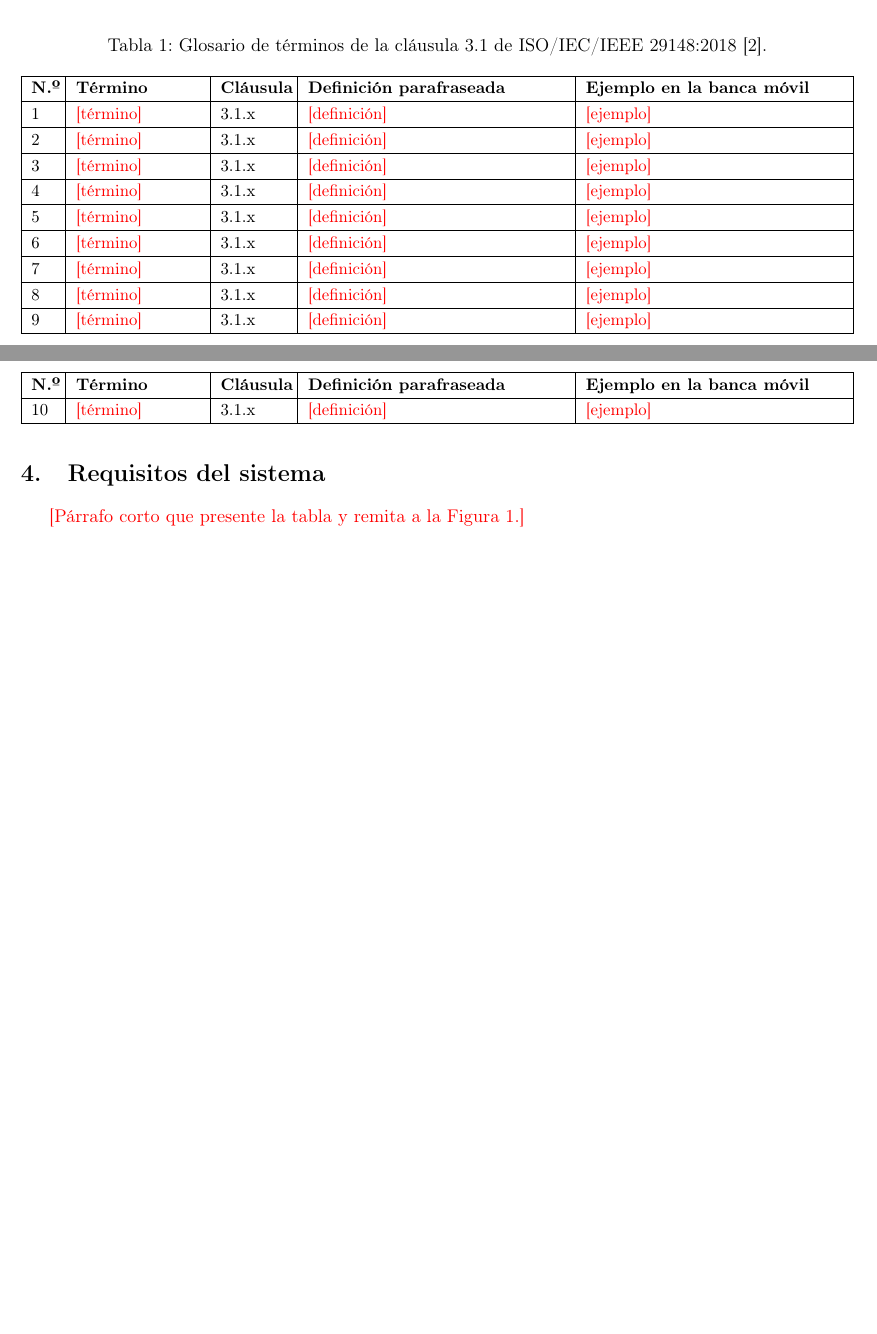
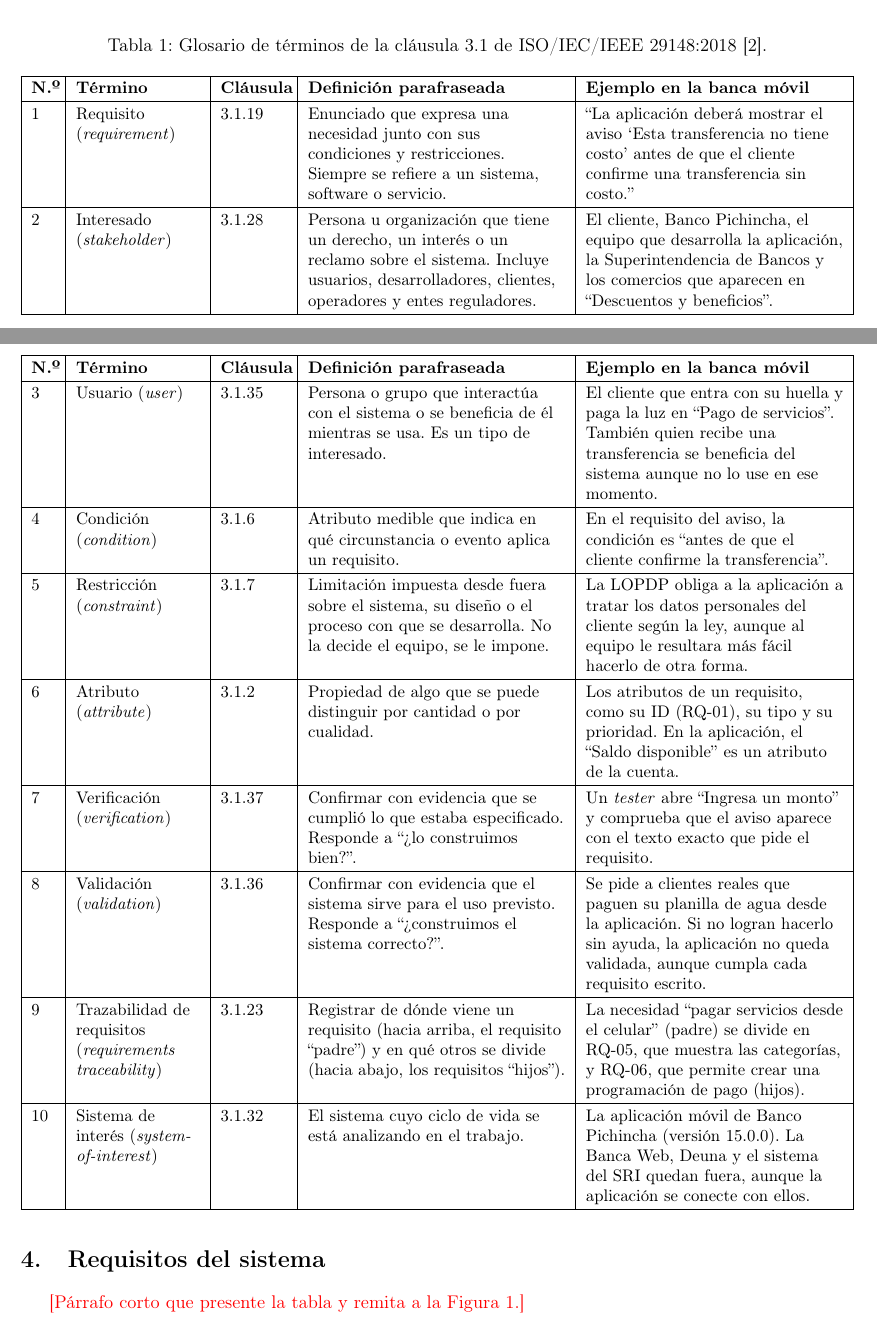
Before and after one commit to jvelezv10-glitch/ISR401-VelezJostin, a LaTeX document (TA-IND-01/main.tex): two parts of pages 4 and 5 of 6 before the commit and two parts of pages 4 and 5 of 7 after it, joined at a grey line, cut so that both start at the same text, the shorter picture padded with empty space. Compiled offline with pdfLaTeX.

Commit message:
Agrega glosario de términos de la cláusula 3

```diff
--- a/TA-IND-01/main.tex
+++ b/TA-IND-01/main.tex
@@ -167,16 +167,16 @@ La norma pide que los requisitos digan “qué” se necesita y no “cómo”.
 \hline
 \textbf{N.º} & \textbf{Término} & \textbf{Cláusula} & \textbf{Definición parafraseada} & \textbf{Ejemplo en la banca móvil} \\ \hline
 \endhead
-1  & \pendiente{término} & 3.1.x & \pendiente{definición} & \pendiente{ejemplo} \\ \hline
-2  & \pendiente{término} & 3.1.x & \pendiente{definición} & \pendiente{ejemplo} \\ \hline
-3  & \pendiente{término} & 3.1.x & \pendiente{definición} & \pendiente{ejemplo} \\ \hline
-4  & \pendiente{término} & 3.1.x & \pendiente{definición} & \pendiente{ejemplo} \\ \hline
-5  & \pendiente{término} & 3.1.x & \pendiente{definición} & \pendiente{ejemplo} \\ \hline
-6  & \pendiente{término} & 3.1.x & \pendiente{definición} & \pendiente{ejemplo} \\ \hline
-7  & \pendiente{término} & 3.1.x & \pendiente{definición} & \pendiente{ejemplo} \\ \hline
-8  & \pendiente{término} & 3.1.x & \pendiente{definición} & \pendiente{ejemplo} \\ \hline
-9  & \pendiente{término} & 3.1.x & \pendiente{definición} & \pendiente{ejemplo} \\ \hline
-10 & \pendiente{término} & 3.1.x & \pendiente{definición} & \pendiente{ejemplo} \\ \hline
+1 & Requisito (\emph{requirement}) & 3.1.19 & Enunciado que expresa una necesidad junto con sus condiciones y restricciones. Siempre se refiere a un sistema, software o servicio. & “La aplicación deberá mostrar el aviso ‘Esta transferencia no tiene costo’ antes de que el cliente confirme una transferencia sin costo.” \\ \hline
+2 & Interesado (\emph{stakeholder}) & 3.1.28 & Persona u organización que tiene un derecho, un interés o un reclamo sobre el sistema. Incluye usuarios, desarrolladores, clientes, operadores y entes reguladores. & El cliente, Banco Pichincha, el equipo que desarrolla la aplicación, la Superintendencia de Bancos y los comercios que aparecen en “Descuentos y beneficios”. \\ \hline
+3 & Usuario (\emph{user}) & 3.1.35 & Persona o grupo que interactúa con el sistema o se beneficia de él mientras se usa. Es un tipo de interesado. & El cliente que entra con su huella y paga la luz en “Pago de servicios”. También quien recibe una transferencia se beneficia del sistema aunque no lo use en ese momento. \\ \hline
+4 & Condición (\emph{condition}) & 3.1.6 & Atributo medible que indica en qué circunstancia o evento aplica un requisito. & En el requisito del aviso, la condición es “antes de que el cliente confirme la transferencia”. \\ \hline
+5 & Restricción (\emph{constraint}) & 3.1.7 & Limitación impuesta desde fuera sobre el sistema, su diseño o el proceso con que se desarrolla. No la decide el equipo, se le impone. & La LOPDP obliga a la aplicación a tratar los datos personales del cliente según la ley, aunque al equipo le resultara más fácil hacerlo de otra forma. \\ \hline
+6 & Atributo (\emph{attribute}) & 3.1.2 & Propiedad de algo que se puede distinguir por cantidad o por cualidad. & Los atributos de un requisito, como su ID (RQ-01), su tipo y su prioridad. En la aplicación, el “Saldo disponible” es un atributo de la cuenta. \\ \hline
+7 & Verificación (\emph{verification}) & 3.1.37 & Confirmar con evidencia que se cumplió lo que estaba especificado. Responde a “¿lo construimos bien?”. & Un \emph{tester} abre “Ingresa un monto” y comprueba que el aviso aparece con el texto exacto que pide el requisito. \\ \hline
+8 & Validación (\emph{validation}) & 3.1.36 & Confirmar con evidencia que el sistema sirve para el uso previsto. Responde a “¿construimos el sistema correcto?”. & Se pide a clientes reales que paguen su planilla de agua desde la aplicación. Si no logran hacerlo sin ayuda, la aplicación no queda validada, aunque cumpla cada requisito escrito. \\ \hline
+9 & Trazabilidad de requisitos (\emph{requirements traceability}) & 3.1.23 & Registrar de dónde viene un requisito (hacia arriba, el requisito “padre”) y en qué otros se divide (hacia abajo, los requisitos “hijos”). & La necesidad “pagar servicios desde el celular” (padre) se divide en RQ-05, que muestra las categorías, y RQ-06, que permite crear una programación de pago (hijos). \\ \hline
+10 & Sistema de interés (\emph{system-of-interest}) & 3.1.32 & El sistema cuyo ciclo de vida se está analizando en el trabajo. & La aplicación móvil de Banco Pichincha (versión 15.0.0). La Banca Web, Deuna y el sistema del SRI quedan fuera, aunque la aplicación se conecte con ellos. \\ \hline
 \end{longtable}
 }
 
```
Also changed, not shown: 1 other file.
